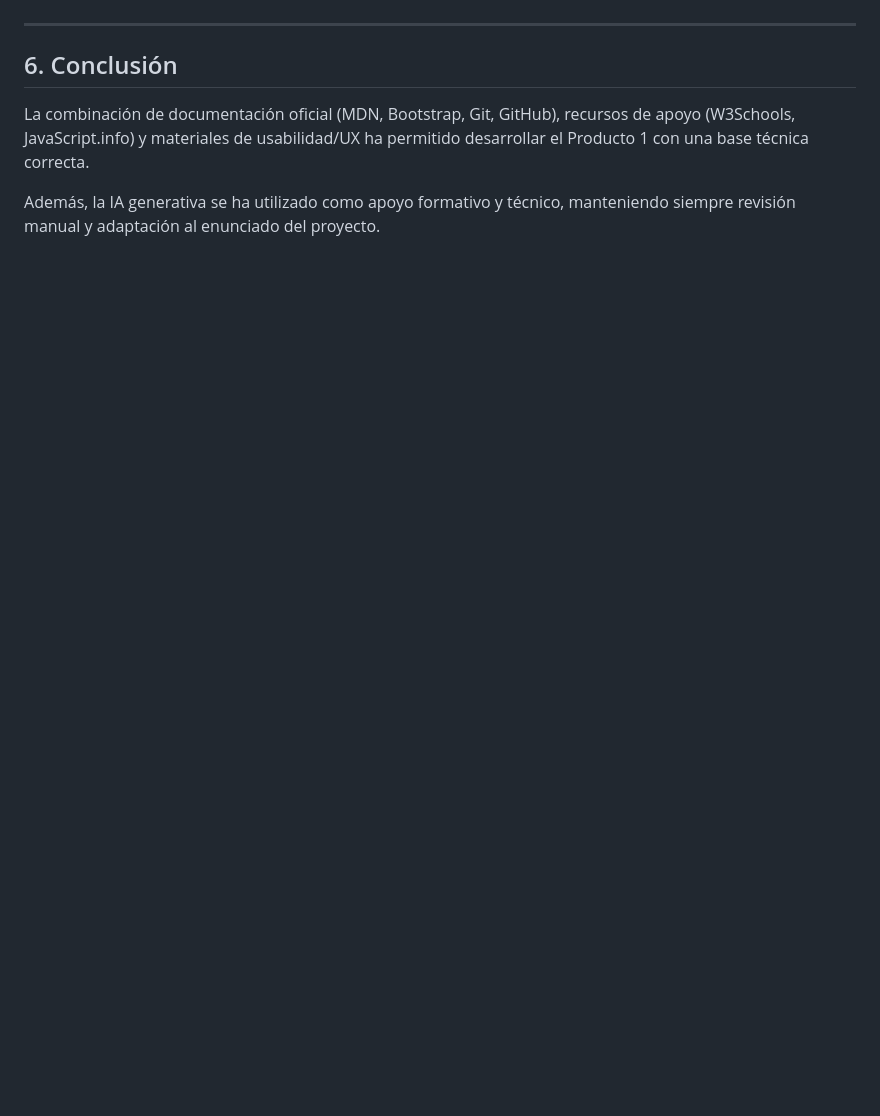
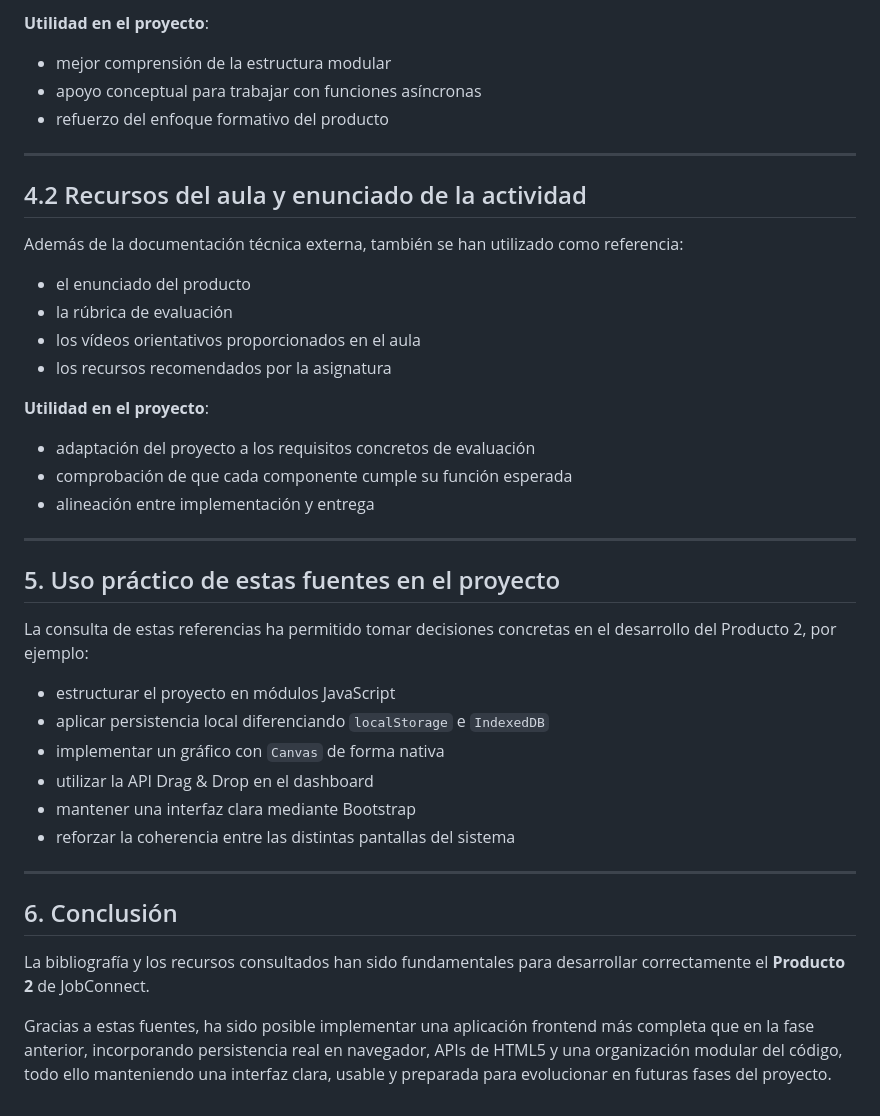
Before and after one commit to jacobobt/Jacobo-AA2-FULL-STACK, a Markdown page: docs/bibliografia.md, the part around one of its changes. GitHub-like rendering; blank space fills up the shorter version.

```diff
--- a/docs/bibliografia.md
+++ b/docs/bibliografia.md
@@ -104,7 +122,37 @@ Se han utilizado recursos orientados a:
+**Utilidad en el proyecto**:
+- mejor comprensión de la estructura modular
+- apoyo conceptual para trabajar con funciones asíncronas
+- refuerzo del enfoque formativo del producto
+
+---
+
+## 4.2 Recursos del aula y enunciado de la actividad
+Además de la documentación técnica externa, también se han utilizado como referencia:
+- el enunciado del producto
+- la rúbrica de evaluación
+- los vídeos orientativos proporcionados en el aula
+- los recursos recomendados por la asignatura
+
+**Utilidad en el proyecto**:
+- adaptación del proyecto a los requisitos concretos de evaluación
+- comprobación de que cada componente cumple su función esperada
+- alineación entre implementación y entrega
+
+---
+
+## 5. Uso práctico de estas fuentes en el proyecto
+La consulta de estas referencias ha permitido tomar decisiones concretas en el desarrollo del Producto 2, por ejemplo:
+
+- estructurar el proyecto en módulos JavaScript
+- aplicar persistencia local diferenciando `localStorage` e `IndexedDB`
+- implementar un gráfico con `Canvas` de forma nativa
+- utilizar la API Drag & Drop en el dashboard
+- mantener una interfaz clara mediante Bootstrap
+- reforzar la coherencia entre las distintas pantallas del sistema
 
 ---
 
 ## 6. Conclusión
-La combinación de documentación oficial (MDN, Bootstrap, Git, GitHub), recursos de apoyo (W3Schools, JavaScript.info) y materiales de usabilidad/UX ha permitido desarrollar el Producto 1 con una base técnica correcta.
+La bibliografía y los recursos consultados han sido fundamentales para desarrollar correctamente el **Producto 2** de JobConnect.
 
-Además, la IA generativa se ha utilizado como apoyo formativo y técnico, manteniendo siempre revisión manual y adaptación al enunciado del proyecto.
+Gracias a estas fuentes, ha sido posible implementar una aplicación frontend más completa que en la fase anterior, incorporando persistencia real en navegador, APIs de HTML5 y una organización modular del código, todo ello manteniendo una interfaz clara, usable y preparada para evolucionar en futuras fases del proyecto.
```
Also changed, not shown: other parts of docs/bibliografia.md (+91 -73 lines).
